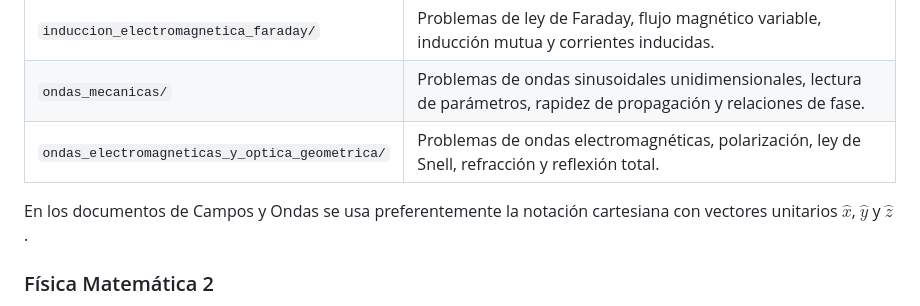
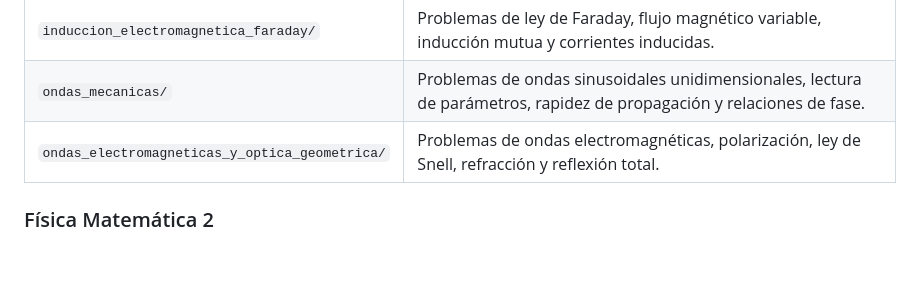
Before and after one commit to jrosasep/ayudantias, a Markdown page: README.md, the part around the change. Drawn GitHub-style; blank space fills up the shorter version.

```diff
--- a/README.md
+++ b/README.md
@@ -23,8 +23,6 @@ En `campos-y-ondas/` se reúne material de apoyo para ayudantías del curso, inc
 | `ondas_mecanicas/` | Problemas de ondas sinusoidales unidimensionales, lectura de parámetros, rapidez de propagación y relaciones de fase. |
 | `ondas_electromagneticas_y_optica_geometrica/` | Problemas de ondas electromagnéticas, polarización, ley de Snell, refracción y reflexión total. |
 
-En los documentos de Campos y Ondas se usa preferentemente la notación cartesiana con vectores unitarios $\hat{x}$, $\hat{y}$ y $\hat{z}$.
-
 ### Física Matemática 2
 
 En `fisica-matematica-2/` se reúne material de ayudantía sobre transformadas de Fourier, separación de variables, ecuación de Laplace, ecuación de difusión del calor, ecuación de Helmholtz, armónicos esféricos, potencial electrostático, ecuación de onda en un disco y ecuación de Schrödinger en una esfera.
```
